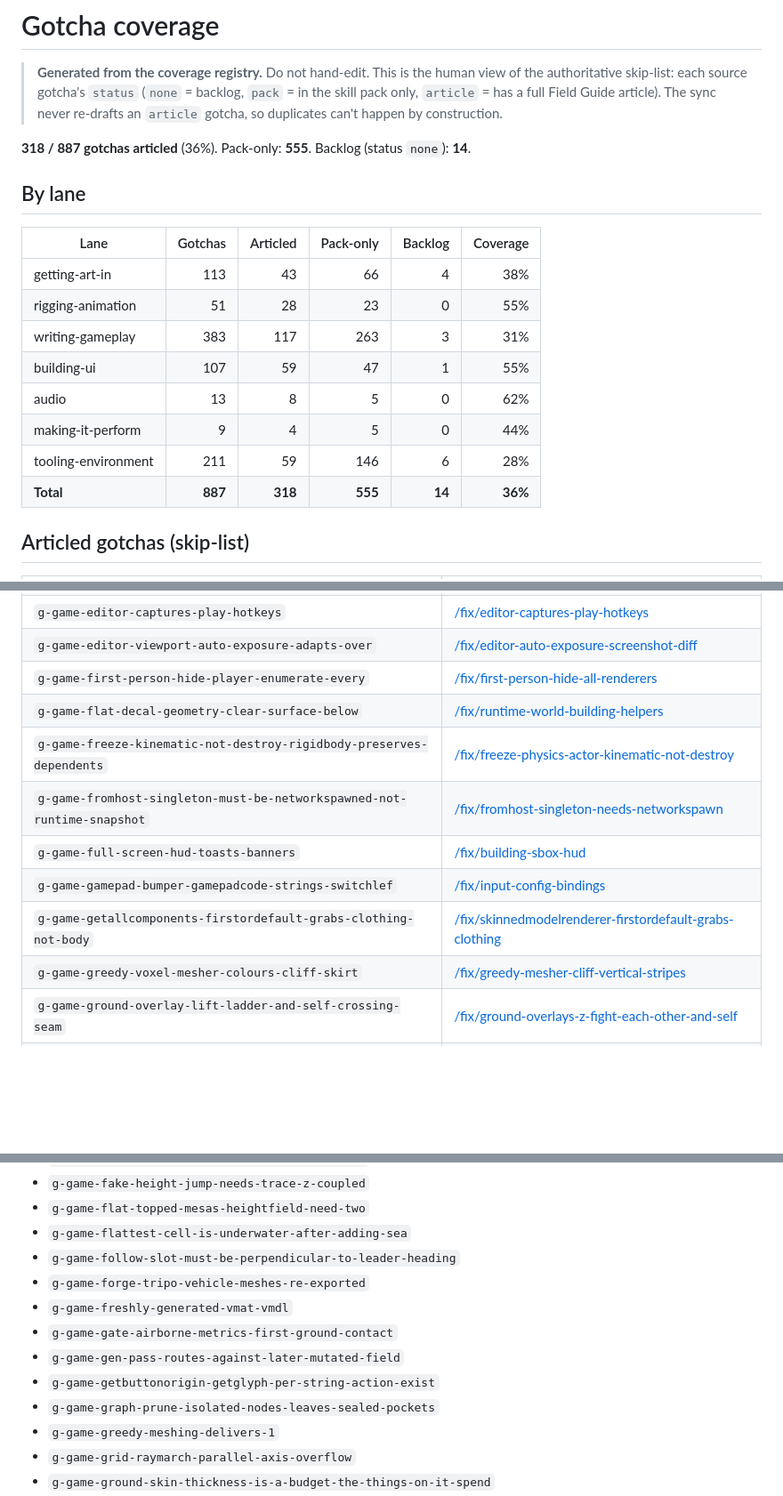
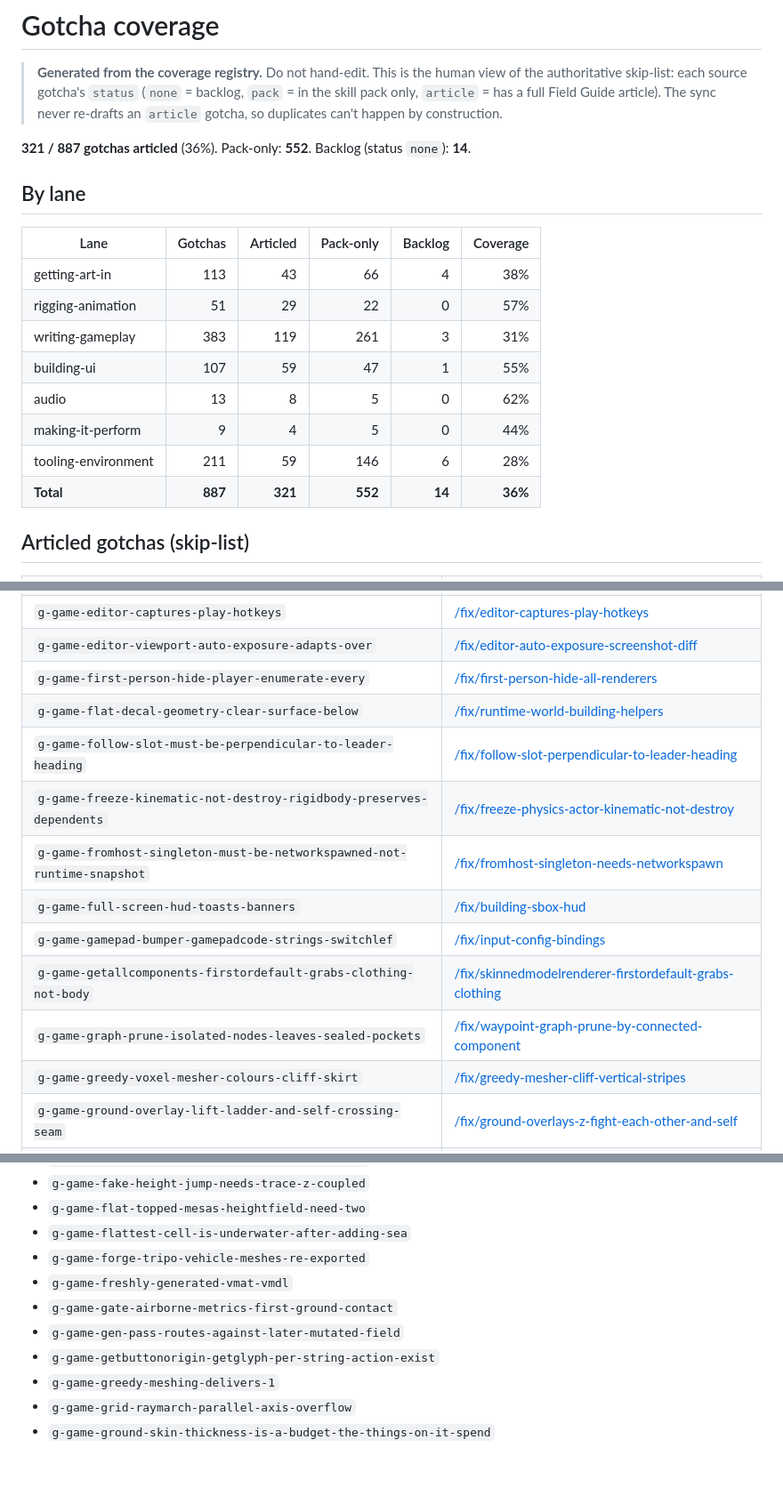
Before and after one commit to S-box-Field-Guide/agent-kit, a Markdown page: coverage.md, 3 parts joined by grey strips. Shown at 89% size. Drawn GitHub-style; blank space fills up the shorter version.

Commit message:
sync coverage.md: 3 new articles (2026-08-26)

```diff
--- a/coverage.md
+++ b/coverage.md
@@ -5,20 +5,20 @@
 > in the skill pack only, `article` = has a full Field Guide article). The sync never
 > re-drafts an `article` gotcha, so duplicates can't happen by construction.
 
-**318 / 887 gotchas articled** (36%). Pack-only: **555**. Backlog (status `none`): **14**.
+**321 / 887 gotchas articled** (36%). Pack-only: **552**. Backlog (status `none`): **14**.
 
 ## By lane
 
 | Lane | Gotchas | Articled | Pack-only | Backlog | Coverage |
 |---|--:|--:|--:|--:|--:|
 | getting-art-in | 113 | 43 | 66 | 4 | 38% |
-| rigging-animation | 51 | 28 | 23 | 0 | 55% |
-| writing-gameplay | 383 | 117 | 263 | 3 | 31% |
+| rigging-animation | 51 | 29 | 22 | 0 | 57% |
+| writing-gameplay | 383 | 119 | 261 | 3 | 31% |
 | building-ui | 107 | 59 | 47 | 1 | 55% |
 | audio | 13 | 8 | 5 | 0 | 62% |
 | making-it-perform | 9 | 4 | 5 | 0 | 44% |
 | tooling-environment | 211 | 59 | 146 | 6 | 28% |
-| **Total** | **887** | **318** | **555** | **14** | **36%** |
+| **Total** | **887** | **321** | **552** | **14** | **36%** |
 
 ## Articled gotchas (skip-list)
 
@@ -110,11 +110,13 @@
 | `g-game-editor-viewport-auto-exposure-adapts-over` | [/fix/editor-auto-exposure-screenshot-diff](https://sboxguide.dev/fix/editor-auto-exposure-screenshot-diff) |
 | `g-game-first-person-hide-player-enumerate-every` | [/fix/first-person-hide-all-renderers](https://sboxguide.dev/fix/first-person-hide-all-renderers) |
 | `g-game-flat-decal-geometry-clear-surface-below` | [/fix/runtime-world-building-helpers](https://sboxguide.dev/fix/runtime-world-building-helpers) |
+| `g-game-follow-slot-must-be-perpendicular-to-leader-heading` | [/fix/follow-slot-perpendicular-to-leader-heading](https://sboxguide.dev/fix/follow-slot-perpendicular-to-leader-heading) |
 | `g-game-freeze-kinematic-not-destroy-rigidbody-preserves-dependents` | [/fix/freeze-physics-actor-kinematic-not-destroy](https://sboxguide.dev/fix/freeze-physics-actor-kinematic-not-destroy) |
 | `g-game-fromhost-singleton-must-be-networkspawned-not-runtime-snapshot` | [/fix/fromhost-singleton-needs-networkspawn](https://sboxguide.dev/fix/fromhost-singleton-needs-networkspawn) |
 | `g-game-full-screen-hud-toasts-banners` | [/fix/building-sbox-hud](https://sboxguide.dev/fix/building-sbox-hud) |
 | `g-game-gamepad-bumper-gamepadcode-strings-switchlef` | [/fix/input-config-bindings](https://sboxguide.dev/fix/input-config-bindings) |
 | `g-game-getallcomponents-firstordefault-grabs-clothing-not-body` | [/fix/skinnedmodelrenderer-firstordefault-grabs-clothing](https://sboxguide.dev/fix/skinnedmodelrenderer-firstordefault-grabs-clothing) |
+| `g-game-graph-prune-isolated-nodes-leaves-sealed-pockets` | [/fix/waypoint-graph-prune-by-connected-component](https://sboxguide.dev/fix/waypoint-graph-prune-by-connected-component) |
 | `g-game-greedy-voxel-mesher-colours-cliff-skirt` | [/fix/greedy-mesher-cliff-vertical-stripes](https://sboxguide.dev/fix/greedy-mesher-cliff-vertical-stripes) |
 | `g-game-ground-overlay-lift-ladder-and-self-crossing-seam` | [/fix/ground-overlays-z-fight-each-other-and-self](https://sboxguide.dev/fix/ground-overlays-z-fight-each-other-and-self) |
 | `g-game-grounded-wish-servo-eats-applied-velocity` | [/fix/grounded-wish-servo-eats-applied-velocity](https://sboxguide.dev/fix/grounded-wish-servo-eats-applied-velocity) |
@@ -507,13 +510,11 @@
 - `g-game-fake-height-jump-needs-trace-z-coupled`
 - `g-game-flat-topped-mesas-heightfield-need-two`
 - `g-game-flattest-cell-is-underwater-after-adding-sea`
-- `g-game-follow-slot-must-be-perpendicular-to-leader-heading`
 - `g-game-forge-tripo-vehicle-meshes-re-exported`
 - `g-game-freshly-generated-vmat-vmdl`
 - `g-game-gate-airborne-metrics-first-ground-contact`
 - `g-game-gen-pass-routes-against-later-mutated-field`
 - `g-game-getbuttonorigin-getglyph-per-string-action-exist`
-- `g-game-graph-prune-isolated-nodes-leaves-sealed-pockets`
 - `g-game-greedy-meshing-delivers-1`
 - `g-game-grid-raymarch-parallel-axis-overflow`
 - `g-game-ground-skin-thickness-is-a-budget-the-things-on-it-spend`
```
Also changed, not shown: other parts of coverage.md (+1 -1 lines).
